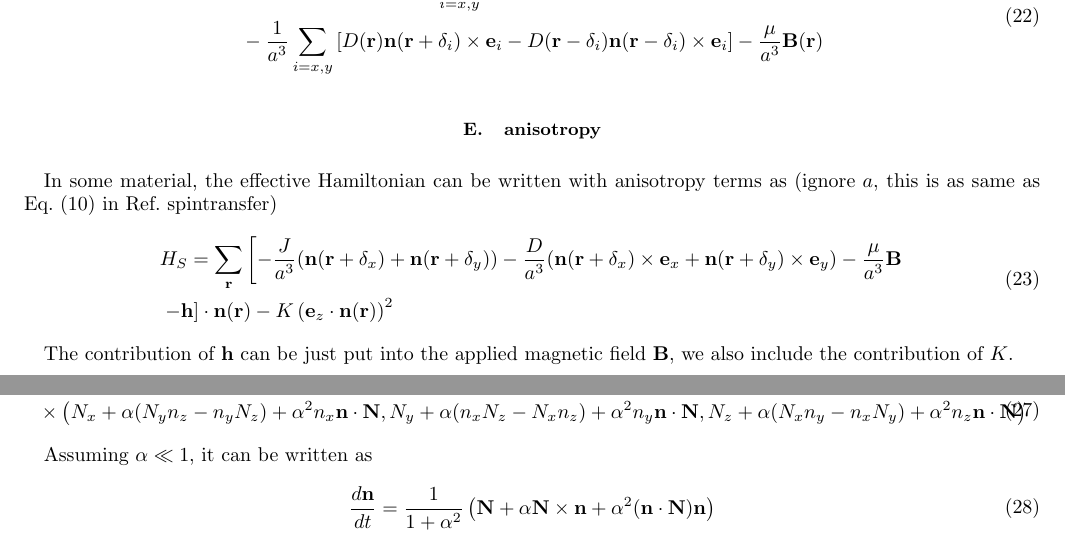
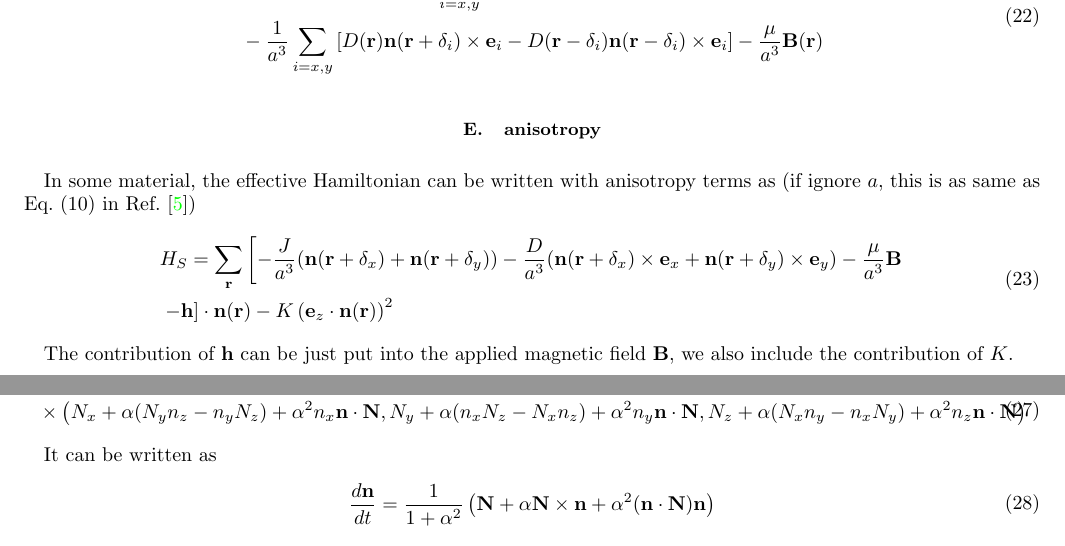
Before and after one commit to NBAlexis/SkyrmionGPUSimulation, a LaTeX paper (Assets/Doc/readme.tex): two parts of pages 3 and 4 of 6, joined at a grey line, cut so that both start at the same text. Compiled offline with pdfLaTeX.

Commit message:
small fix for readme.pdf

```diff
--- a/Assets/Doc/readme.tex
+++ b/Assets/Doc/readme.tex
@@ -216,7 +216,7 @@ which leads to
 
 \subsection{\label{sec:2.5}anisotropy}
 
-In some material, the effective Hamiltonian can be written with anisotropy terms as (ignore $a$, this is as same as Eq.~(10) in Ref.~{spintransfer})
+In some material, the effective Hamiltonian can be written with anisotropy terms as (if ignore $a$, this is as same as Eq.~(10) in Ref.~\cite{spintransfer})
 \begin{equation}
 \begin{split}
 &H_S=\sum _{{\bf r}}\left[-\frac{J}{a^3} ({\bf n}({\bf r}+\delta_x)+{\bf n}({\bf r}+\delta_y))-\frac{D}{a^3}  ({\bf n}({\bf r}+\delta_x)\times {{\bf e}}_x+{\bf n}({\bf r}+\delta_y)\times {{\bf e}}_y)-\frac{\mu}{a^3}{\bf B}\right.\\
@@ -265,7 +265,7 @@ This is in fact a combine of $3$ equations which can be written as
 \end{split}
 \end{equation}
 
-Assuming $\alpha \ll 1$, it can be written as
+It can be written as
 \begin{equation}
 \begin{split}
 &\frac{d{\bf n}}{dt}=\frac{1}{1+\alpha^2}\left({\bf N}+\alpha {\bf N}\times {\bf n}+\alpha ^2 ({\bf n}\cdot {\bf N}){\bf n}\right)
```
Also changed, not shown: Assets/Doc/readme.pdf, 4 other files.
